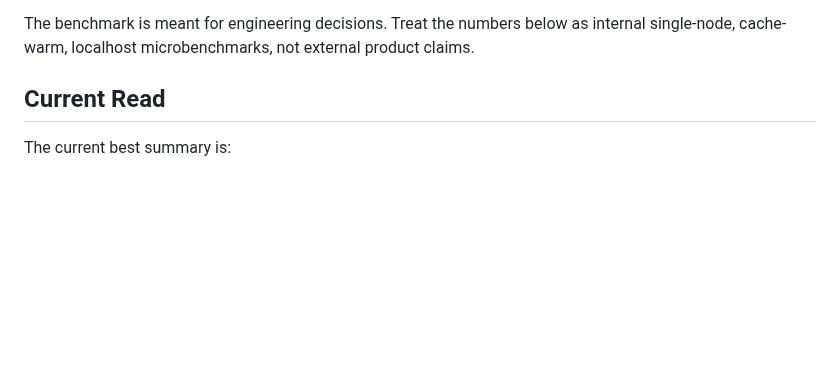
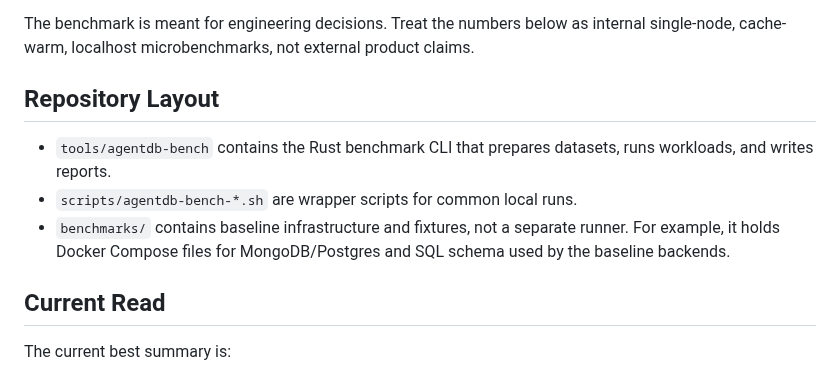
Before and after one commit to shenli/agentdb, a Markdown page: tools/agentdb-bench/README.md, the part around the change. Drawn GitHub-style; blank space fills up the shorter version.

Commit message:
Clarify benchmark repository layout

```diff
--- a/tools/agentdb-bench/README.md
+++ b/tools/agentdb-bench/README.md
@@ -12,6 +12,15 @@ dataset and run it against:
 The benchmark is meant for engineering decisions. Treat the numbers below as
 internal single-node, cache-warm, localhost microbenchmarks, not external
 product claims.
+
+## Repository Layout
+
+- `tools/agentdb-bench` contains the Rust benchmark CLI that prepares datasets,
+  runs workloads, and writes reports.
+- `scripts/agentdb-bench-*.sh` are wrapper scripts for common local runs.
+- `benchmarks/` contains baseline infrastructure and fixtures, not a separate
+  runner. For example, it holds Docker Compose files for MongoDB/Postgres and
+  SQL schema used by the baseline backends.
 
 ## Current Read
 
```
Also changed, not shown: benchmarks/README.md (added, +14 -0 lines).
